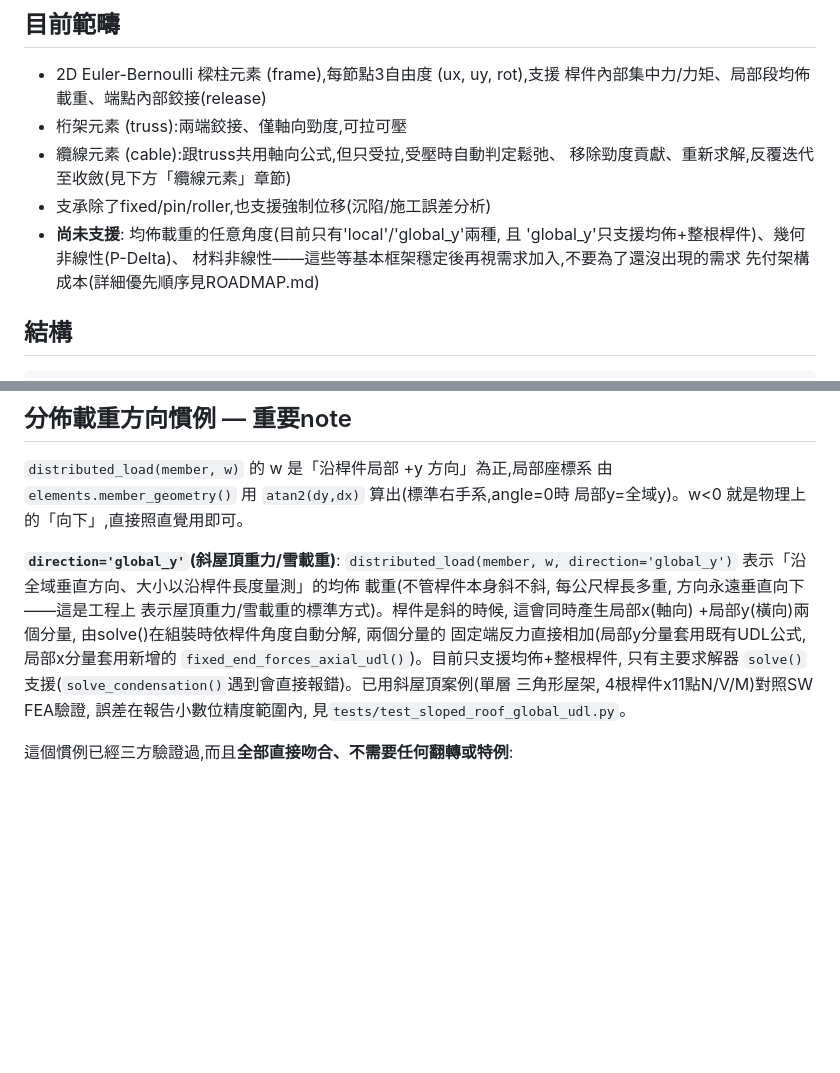
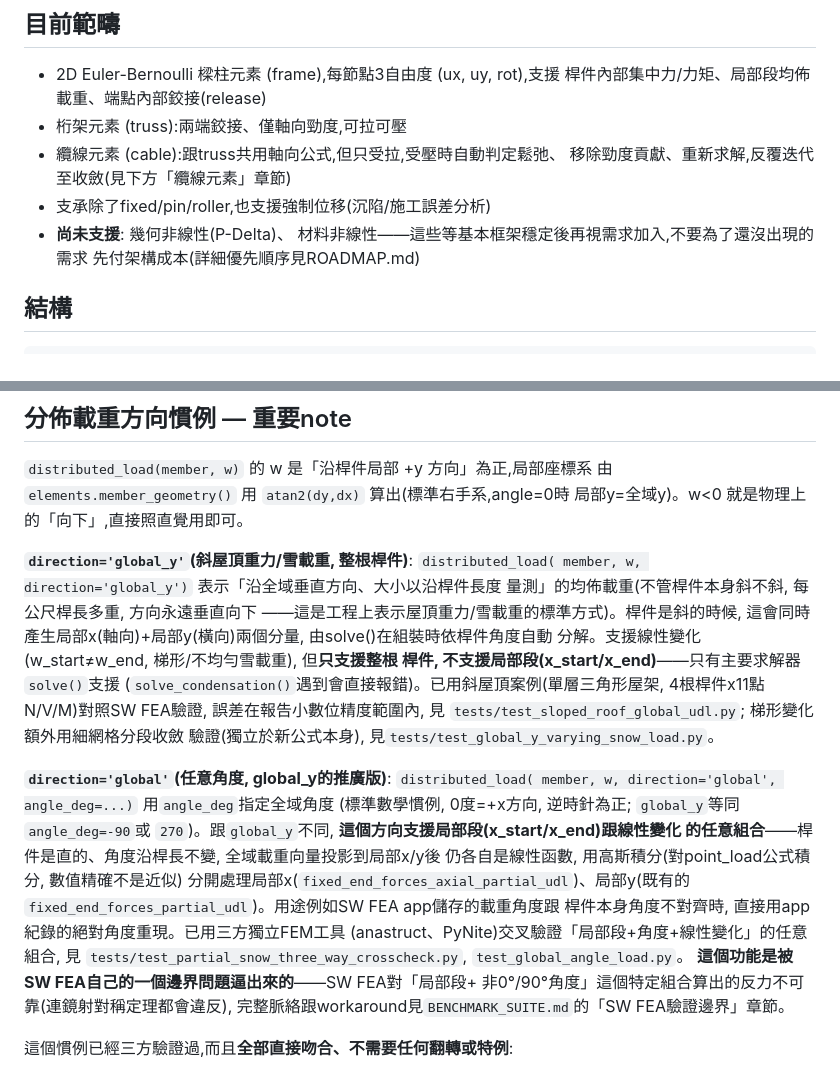
Before and after one commit to zhixiu0223/frame2D-matrix-analysis, a Markdown page: README.md, 2 parts joined by grey strips. Rendered like a GitHub page; blank space fills up the shorter version.

```diff
--- a/README.md
+++ b/README.md
@@ -13,8 +13,7 @@
 - 纜線元素 (cable):跟truss共用軸向公式,但只受拉,受壓時自動判定鬆弛、
   移除勁度貢獻、重新求解,反覆迭代至收斂(見下方「纜線元素」章節)
 - 支承除了fixed/pin/roller,也支援強制位移(沉陷/施工誤差分析)
-- **尚未支援**: 均佈載重的任意角度(目前只有'local'/'global_y'兩種, 且
-  'global_y'只支援均佈+整根桿件)、幾何非線性(P-Delta)、
+- **尚未支援**: 幾何非線性(P-Delta)、
   材料非線性——這些等基本框架穩定後再視需求加入,不要為了還沒出現的需求
   先付架構成本(詳細優先順序見ROADMAP.md)
 
@@ -214,16 +213,32 @@ frame2d模型設錯, 用同樣offset我們自己也會重現同等量級的殘
 由 `elements.member_geometry()` 用 `atan2(dy,dx)` 算出(標準右手系,angle=0時
 局部y=全域y)。w<0 就是物理上的「向下」,直接照直覺用即可。
 
-**`direction='global_y'`(斜屋頂重力/雪載重)**: `distributed_load(member, w,
-direction='global_y')` 表示「沿全域垂直方向、大小以沿桿件長度量測」的均佈
-載重(不管桿件本身斜不斜, 每公尺桿長多重, 方向永遠垂直向下——這是工程上
-表示屋頂重力/雪載重的標準方式)。桿件是斜的時候, 這會同時產生局部x(軸向)
-+局部y(橫向)兩個分量, 由solve()在組裝時依桿件角度自動分解, 兩個分量的
-固定端反力直接相加(局部y分量套用既有UDL公式, 局部x分量套用新增的
-`fixed_end_forces_axial_udl()`)。目前只支援均佈+整根桿件, 只有主要求解器
-`solve()`支援(`solve_condensation()`遇到會直接報錯)。已用斜屋頂案例(單層
-三角形屋架, 4根桿件x11點N/V/M)對照SW FEA驗證, 誤差在報告小數位精度範圍內,
-見`tests/test_sloped_roof_global_udl.py`。
+**`direction='global_y'`(斜屋頂重力/雪載重, 整根桿件)**: `distributed_load(
+member, w, direction='global_y')` 表示「沿全域垂直方向、大小以沿桿件長度
+量測」的均佈載重(不管桿件本身斜不斜, 每公尺桿長多重, 方向永遠垂直向下
+——這是工程上表示屋頂重力/雪載重的標準方式)。桿件是斜的時候, 這會同時
+產生局部x(軸向)+局部y(橫向)兩個分量, 由solve()在組裝時依桿件角度自動
+分解。支援線性變化(w_start≠w_end, 梯形/不均勻雪載重), 但**只支援整根
+桿件, 不支援局部段(x_start/x_end)**——只有主要求解器`solve()`支援
+(`solve_condensation()`遇到會直接報錯)。已用斜屋頂案例(單層三角形屋架,
+4根桿件x11點N/V/M)對照SW FEA驗證, 誤差在報告小數位精度範圍內, 見
+`tests/test_sloped_roof_global_udl.py`; 梯形變化額外用細網格分段收斂
+驗證(獨立於新公式本身), 見`tests/test_global_y_varying_snow_load.py`。
+
+**`direction='global'`(任意角度, global_y的推廣版)**: `distributed_load(
+member, w, direction='global', angle_deg=...)` 用`angle_deg`指定全域角度
+(標準數學慣例, 0度=+x方向, 逆時針為正; `global_y`等同`angle_deg=-90`或
+`270`)。跟`global_y`不同, **這個方向支援局部段(x_start/x_end)跟線性變化
+的任意組合**——桿件是直的、角度沿桿長不變, 全域載重向量投影到局部x/y後
+仍各自是線性函數, 用高斯積分(對point_load公式積分, 數值精確不是近似)
+分開處理局部x(`fixed_end_forces_axial_partial_udl`)、局部y(既有的
+`fixed_end_forces_partial_udl`)。用途例如SW FEA app儲存的載重角度跟
+桿件本身角度不對齊時, 直接用app紀錄的絕對角度重現。已用三方獨立FEM工具
+(anastruct、PyNite)交叉驗證「局部段+角度+線性變化」的任意組合, 見
+`tests/test_partial_snow_three_way_crosscheck.py`, `test_global_angle_load.py`。
+**這個功能是被SW FEA自己的一個邊界問題逼出來的**——SW FEA對「局部段+
+非0°/90°角度」這個特定組合算出的反力不可靠(連鏡射對稱定理都會違反),
+完整脈絡跟workaround見`BENCHMARK_SUITE.md`的「SW FEA驗證邊界」章節。
 
 這個慣例已經三方驗證過,而且**全部直接吻合、不需要任何翻轉或特例**:
 - sd_framework/anastruct(11個案例、46個數值,見下方驗證狀態表)
```
Also changed, not shown: BENCHMARK_SUITE.md (+55 -5 lines).
